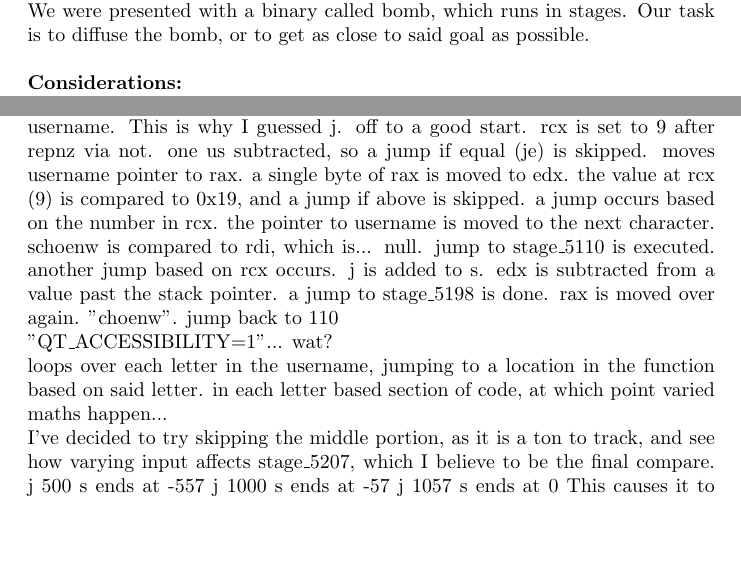
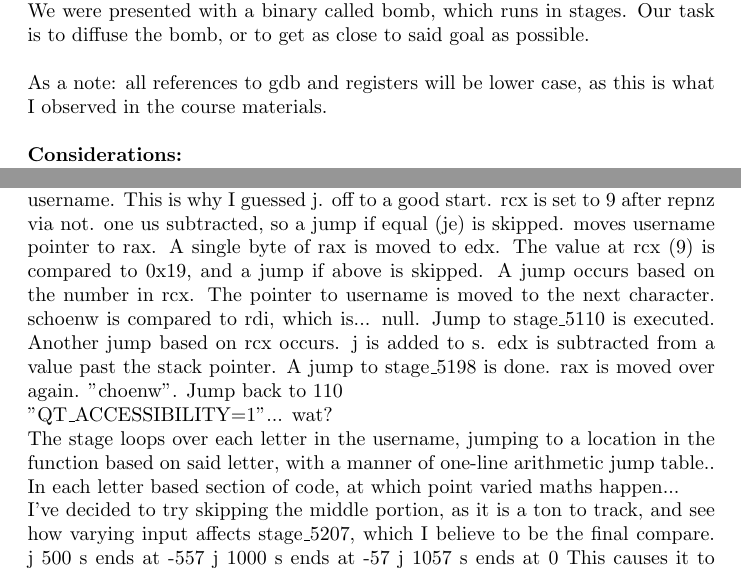
Before and after one commit to jesse-oberbeck/bomb, a LaTeX document (writeup.tex): two parts of pages 1 and 2 of 3, joined at a grey line, cut so that both start at the same text, the shorter picture padded with empty space. The pictures show the PDF file writeup.pdf that the author committed with the source.

Commit message:
small changes to writeup.

```diff
--- a/writeup.tex
+++ b/writeup.tex
@@ -19,6 +19,11 @@
     \textbf{Project Goals:}
 
     We were presented with a binary called bomb, which runs in stages. Our task is to diffuse the bomb, or to get as close to said goal as possible.
+
+    \bigskip
+
+    As a note: all references to gdb and registers will be lower case, as this is what I observed in the course materials.
+
     \bigskip
 
     \textbf{Considerations:}
@@ -103,22 +108,22 @@
     rcx is set to 9 after repnz via not.
     one us subtracted, so a jump if equal (je) is skipped.
     moves username pointer to rax.
-    a single byte of rax is moved to edx.
-    the value at rcx (9) is compared to 0x19, and a jump if above is skipped.
-    a jump occurs based on the number in rcx.
-    the pointer to username is moved to the next character.
+    A single byte of rax is moved to edx.
+    The value at rcx (9) is compared to 0x19, and a jump if above is skipped.
+    A jump occurs based on the number in rcx.
+    The pointer to username is moved to the next character.
     schoenw is compared to rdi, which is... null.
-    jump to stage\_5\+110 is executed.
-    another jump based on rcx occurs.
+    Jump to stage\_5\+110 is executed.
+    Another jump based on rcx occurs.
     j is added to s.
     edx is subtracted from a value past the stack pointer.
-    a jump to stage\_5\+198 is done.
+    A jump to stage\_5\+198 is done.
     rax is moved over again. "choenw".
-    jump back to \+110
+    Jump back to \+110
 
     "QT\_ACCESSIBILITY=1"... wat?
 
-    loops over each letter in the username, jumping to a location in the function based on said letter. in each letter based section of code, at which point varied maths happen...
+    The stage loops over each letter in the username, jumping to a location in the function based on said letter, with a manner of one-line arithmetic jump table.. In each letter based section of code, at which point varied maths happen...
 
     I've decided to try skipping the middle portion, as it is a ton to track, and see how varying input affects stage\_5\+207, which I believe to be the final compare.
     j 500 s ends at -557
```
Also changed, not shown: writeup.pdf, writeup.tex (2 more changed lines).
